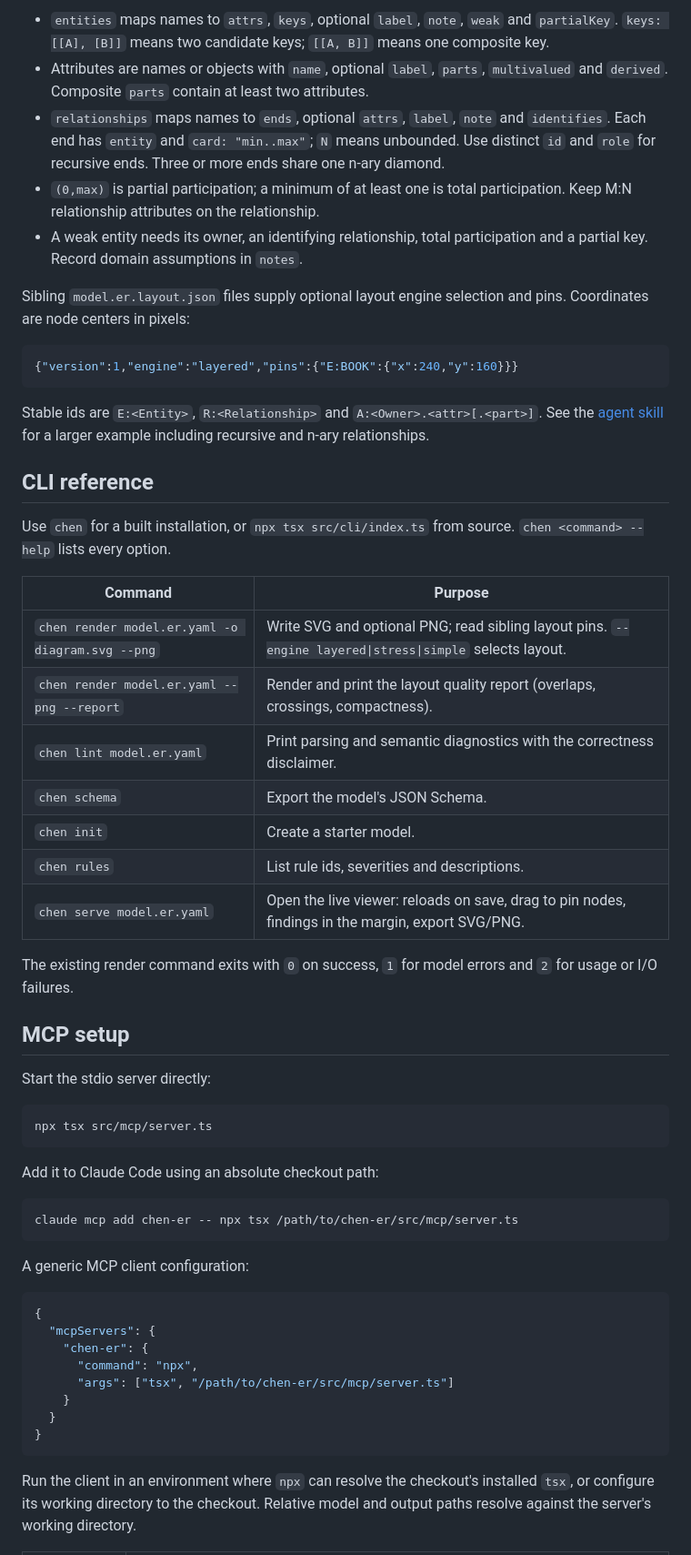
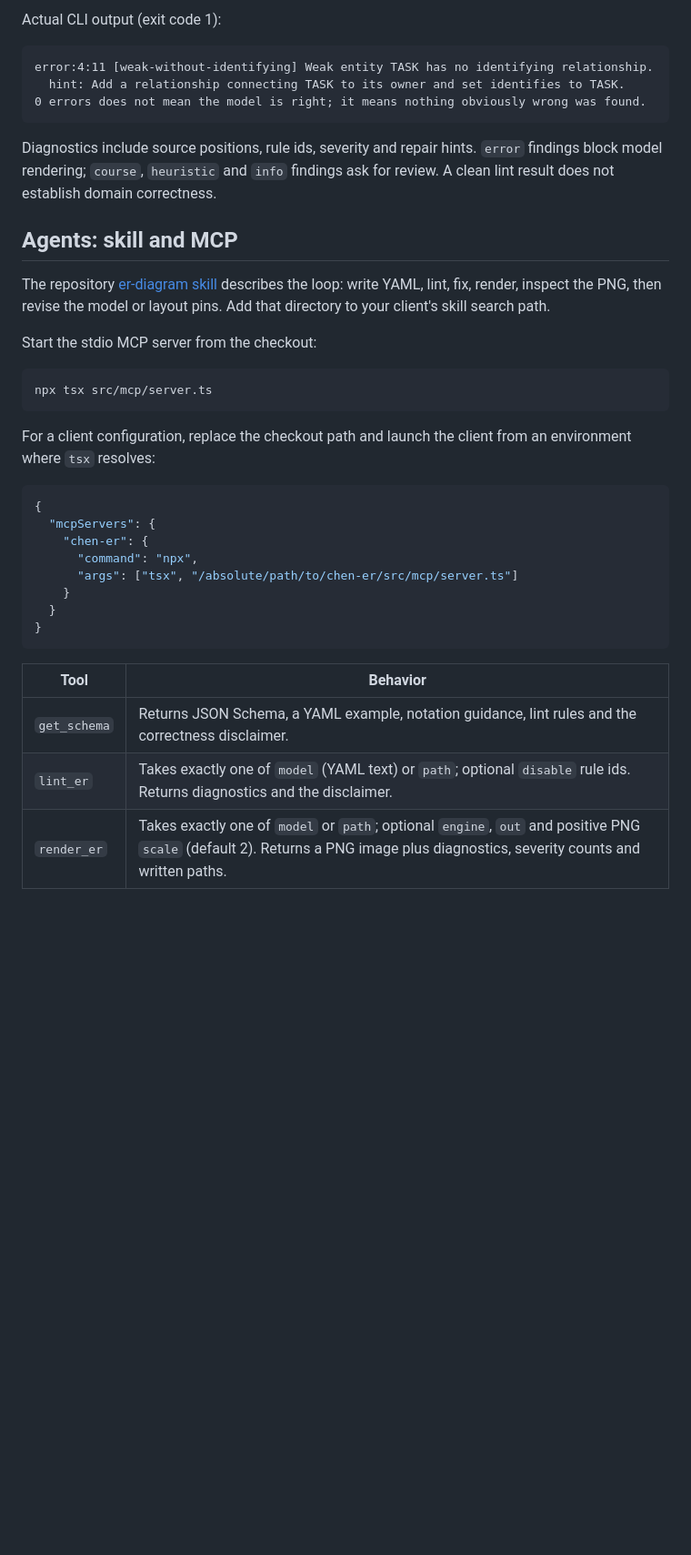
Before and after one commit to enesadakli/chen-er, a Markdown page: README.md, the part around one of its changes. Shown at 91% size. GitHub-like rendering; blank space fills up the shorter version.

````diff
--- a/README.md
+++ b/README.md
@@ -57,76 +44,41 @@ notes:
 ```
 
-- `entities` maps names to `attrs`, `keys`, optional `label`, `note`, `weak` and
-  `partialKey`. `keys: [[A], [B]]` means two candidate keys; `[[A, B]]` means one
-  composite key.
-- Attributes are names or objects with `name`, optional `label`, `parts`,
-  `multivalued` and `derived`. Composite `parts` contain at least two attributes.
-- `relationships` maps names to `ends`, optional `attrs`, `label`, `note` and
-  `identifies`. Each end has `entity` and `card: "min..max"`; `N` means unbounded.
-  Use distinct `id` and `role` for recursive ends. Three or more ends share one
-  n-ary diamond.
-- `(0,max)` is partial participation; a minimum of at least one is total
-  participation. Keep M:N relationship attributes on the relationship.
-- A weak entity needs its owner, an identifying relationship, total participation
-  and a partial key. Record domain assumptions in `notes`.
+Actual CLI output (exit code 1):
 
-Sibling `model.er.layout.json` files supply optional layout engine selection and
-pins. Coordinates are node centers in pixels:
-
-```json
-{"version":1,"engine":"layered","pins":{"E:BOOK":{"x":240,"y":160}}}
+```text
+error:4:11 [weak-without-identifying] Weak entity TASK has no identifying relationship.
+  hint: Add a relationship connecting TASK to its owner and set identifies to TASK.
+0 errors does not mean the model is right; it means nothing obviously wrong was found.
 ```
 
-Stable ids are `E:<Entity>`, `R:<Relationship>` and
-`A:<Owner>.<attr>[.<part>]`. See the [agent skill](skills/er-diagram/SKILL.md)
-for a larger example including recursive and n-ary relationships.
+Diagnostics include source positions, rule ids, severity and repair hints. `error` findings block model rendering; `course`, `heuristic` and `info` findings ask for review. A clean lint result does not establish domain correctness.
 
-## CLI reference
+## Agents: skill and MCP
 
-Use `chen` for a built installation, or `npx tsx src/cli/index.ts` from source.
-`chen <command> --help` lists every option.
+The repository [er-diagram skill](skills/er-diagram/SKILL.md) describes the loop: write YAML, lint, fix, render, inspect the PNG, then revise the model or layout pins. Add that directory to your client's skill search path.
 
-| Command | Purpose |
-| --- | --- |
-| `chen render model.er.yaml -o diagram.svg --png` | Write SVG and optional PNG; read sibling layout pins. `--engine layered\|stress\|simple` selects layout. |
-| `chen render model.er.yaml --png --report` | Render and print the layout quality report (overlaps, crossings, compactness). |
-| `chen lint model.er.yaml` | Print parsing and semantic diagnostics with the correctness disclaimer. |
-| `chen schema` | Export the model's JSON Schema. |
-| `chen init` | Create a starter model. |
-| `chen rules` | List rule ids, severities and descriptions. |
-| `chen serve model.er.yaml` | Open the live viewer: reloads on save, drag to pin nodes, findings in the margin, export SVG/PNG. |
-
-The existing render command exits with `0` on success, `1` for model errors and
-`2` for usage or I/O failures.
-
-## MCP setup
-
-Start the stdio server directly:
+Start the stdio MCP server from the checkout:
 
 ```sh
 npx tsx src/mcp/server.ts
 ```
 
-Add it to Claude Code using an absolute checkout path:
-
-```sh
-claude mcp add chen-er -- npx tsx /path/to/chen-er/src/mcp/server.ts
-```
-
-A generic MCP client configuration:
+For a client configuration, replace the checkout path and launch the client from an environment where `tsx` resolves:
 
 ```json
 {
   "mcpServers": {
     "chen-er": {
       "command": "npx",
-      "args": ["tsx", "/path/to/chen-er/src/mcp/server.ts"]
+      "args": ["tsx", "/absolute/path/to/chen-er/src/mcp/server.ts"]
     }
   }
 }
 ```
 
-Run the client in an environment where `npx` can resolve the checkout's installed
-`tsx`, or configure its working directory to the checkout. Relative model and
-output paths resolve against the server's working directory.
+| Tool | Behavior |
+| --- | --- |
+| `get_schema` | Returns JSON Schema, a YAML example, notation guidance, lint rules and the correctness disclaimer. |
+| `lint_er` | Takes exactly one of `model` (YAML text) or `path`; optional `disable` rule ids. Returns diagnostics and the disclaimer. |
+| `render_er` | Takes exactly one of `model` or `path`; optional `engine`, `out` and positive PNG `scale` (default 2). Returns a PNG image plus diagnostics, severity counts and written paths. |
 
````
Also changed, not shown: other parts of README.md (+80 -92 lines), docs/model-reference.md (added, +70 -0 lines), docs/npm-readiness.md (added, +80 -0 lines), docs/company-project.png (added), docs/library.png, docs/ternary.png (added), 7 other files.
